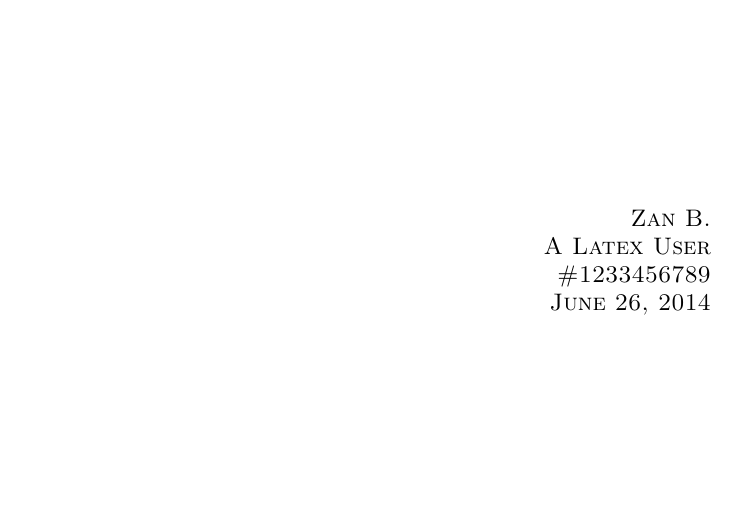
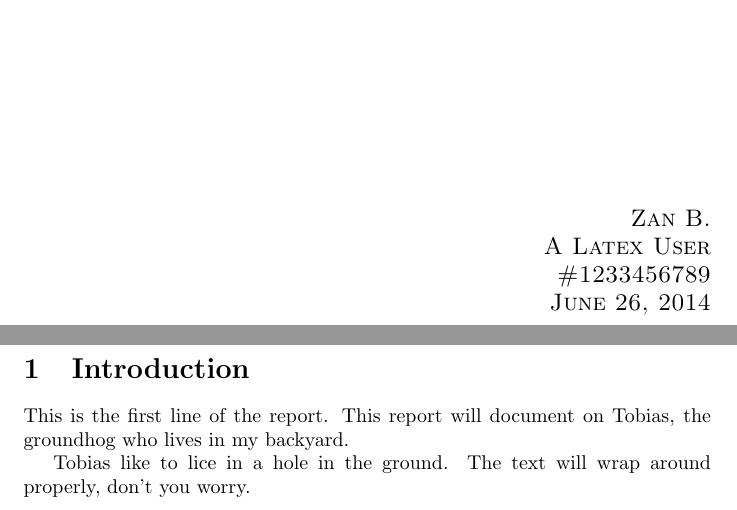
Before and after one commit to jungSolunar/Latex, a LaTeX document (latex_test01.tex): part of the page before the commit and two parts of pages 1 and 2 of 2 after it, the two joined at a grey line, cut so that both start at the same text, the shorter picture padded with empty space. Compiled offline with pdfLaTeX.

Commit message:
add intro page

```diff
--- a/latex_test01.tex
+++ b/latex_test01.tex
@@ -21,7 +21,12 @@
 	\#1233456789\\
 	June 26, 2014\\}
 	\end{flushright}
-
 \end{titlepage}
 
+\section{Introduction}\label{sec:intro}
+This is the first line of the report. This report will document on Tobias, the groundhog who lives in my backyard.
+
+Tobias like to lice in a hole in the ground. The text will wrap around properly, don't you worry.
+
+
 \end{document}
```
Also changed, not shown: latex_test01.pdf, 2 other files.
